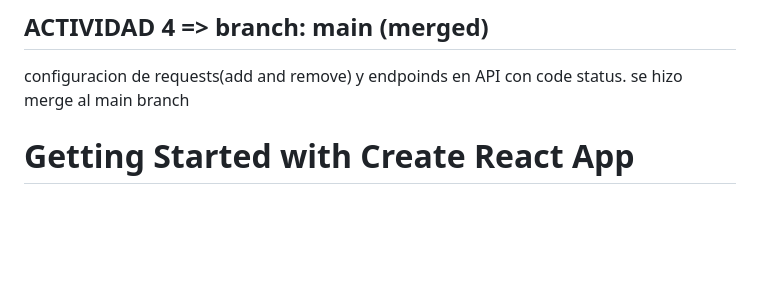
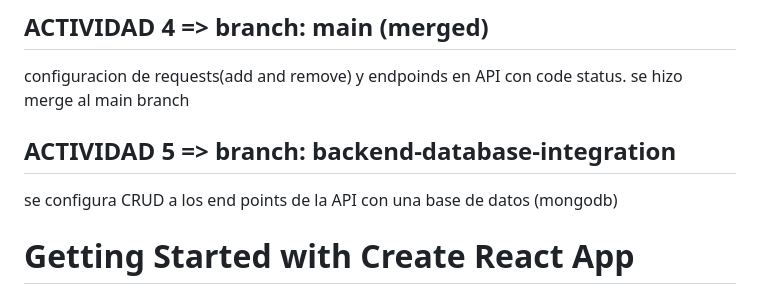
Before and after one commit to ErickOsla/galiwebdeb-project, a Markdown page: README.md, the part around the change. Rendered like a GitHub page; blank space fills up the shorter version.

```diff
--- a/README.md
+++ b/README.md
@@ -9,6 +9,9 @@ ACTIVIDAD 3: backend-dev
 
 ## ACTIVIDAD 4 =>  branch: main (merged)
 configuracion de requests(add and remove) y endpoinds en API con code status. se hizo merge al main branch
+
+## ACTIVIDAD 5 => branch: backend-database-integration
+se configura CRUD a los end points de la API con una base de datos (mongodb)
 
 
 
```
